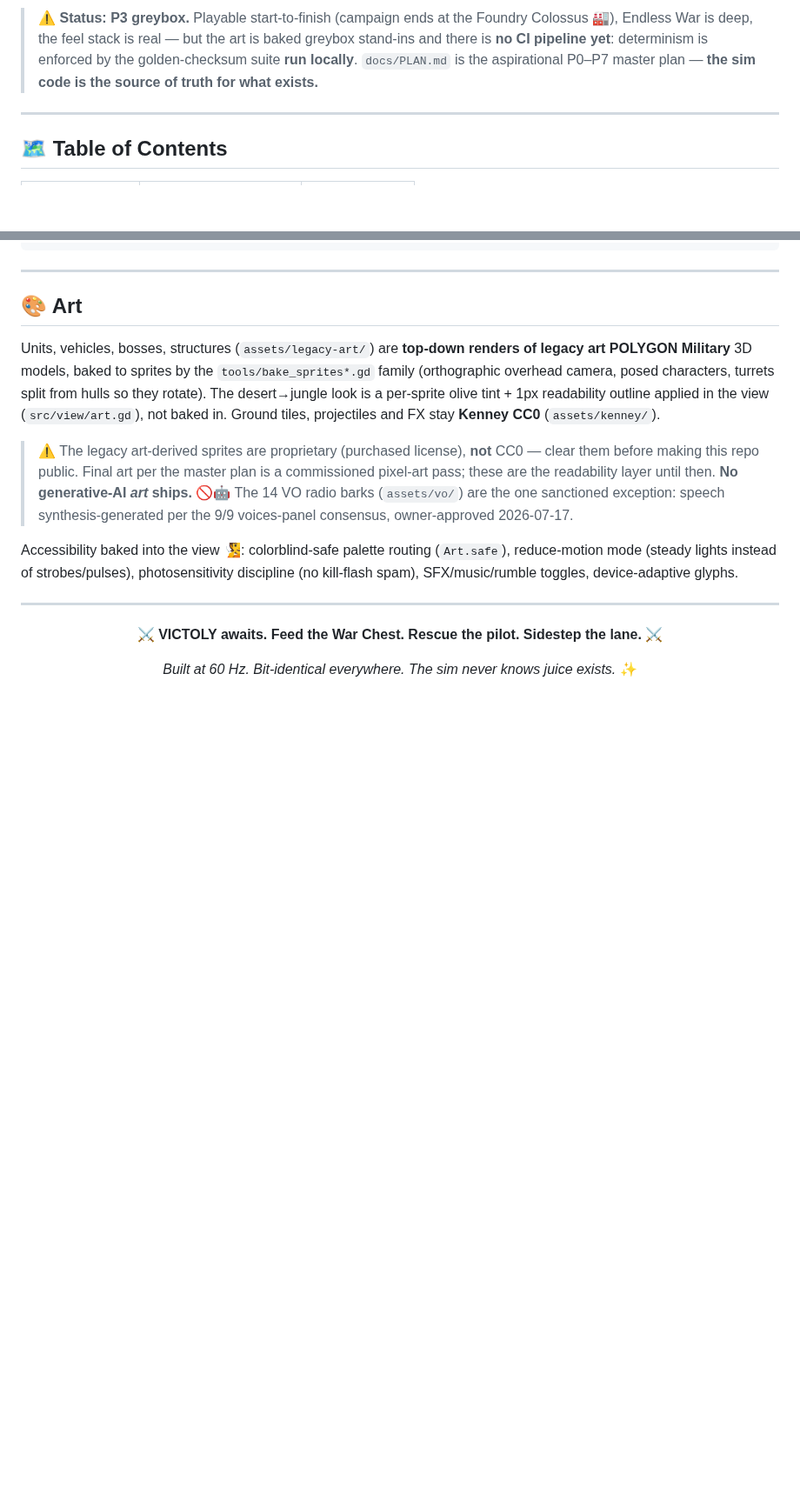
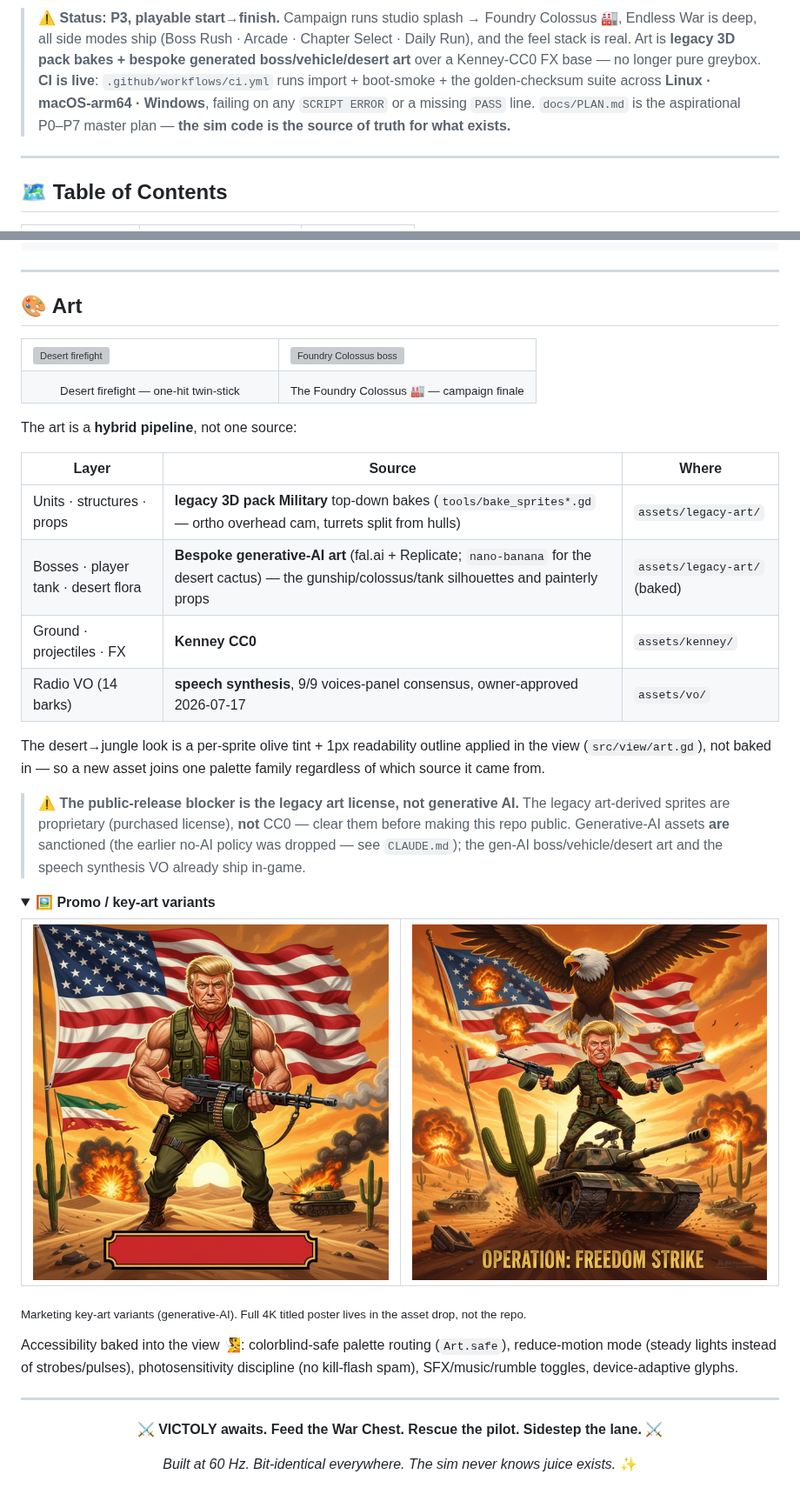
Before and after one commit to shoemoney/commander-in-chief, a Markdown page: README.md, 2 parts joined by grey strips. Shown at 87% size. GitHub-like rendering; pictures changed too: docs/media/poster_comic.png (added), docs/media/poster_hero.png (added); folded sections open; blank space fills up the shorter version; grey boxes are pictures that could not be loaded.

Commit message:
docs: 🎬🖼️ README promo assets + gameplay demo, de-drift counts/CI/gen-AI
- Add hero key-art, a live gameplay demo GIF (movie-mode capture), gameplay
  scene stills (firefight + Foundry Colossus), and a promo poster-variant grid.
- De-lie the badges/prose: tests 159/1771 → 606/12,029; "no CI pipeline yet" →
  the live 3-OS ci.yml (Linux·macOS-arm64·Windows) determinism gate; milestone
  reads "P3 · playable start→finish".
- Fix the false "No generative-AI art ships" note — the repo already ships
  fal.ai/Replicate boss/vehicle/desert art + speech synthesis VO (CLAUDE.md dropped the
  no-AI policy). The real public-release blocker is the legacy art purchased license,
  now stated plainly with the art pipeline as a source table.
- CLAUDE.md: same test-count + CI corrections.
- docs/media/ carries a .gdignore so promo art stays out of the Godot import pipeline.

```diff
--- a/README.md
+++ b/README.md
@@ -26,10 +35,13 @@ a shared coin economy where every kill mints and every revive spends.
 </div>
 
-> ⚠️ **Status: P3 greybox.** Playable start-to-finish (campaign ends at the Foundry
-> Colossus 🏭), Endless War is deep, the feel stack is real — but the art is baked
-> greybox stand-ins and there is **no CI pipeline yet**: determinism is enforced by
-> the golden-checksum suite **run locally**. `docs/PLAN.md` is the aspirational P0–P7
-> master plan — **the sim code is the source of truth for what exists.**
+> ⚠️ **Status: P3, playable start→finish.** Campaign runs studio splash → Foundry
+> Colossus 🏭, Endless War is deep, all side modes ship (Boss Rush · Arcade · Chapter
+> Select · Daily Run), and the feel stack is real. Art is **legacy 3D pack bakes + bespoke
+> generated boss/vehicle/desert art** over a Kenney-CC0 FX base — no longer pure greybox.
+> **CI is live**: `.github/workflows/ci.yml` runs import + boot-smoke + the golden-checksum
+> suite across **Linux · macOS-arm64 · Windows**, failing on any `SCRIPT ERROR` or a missing
+> `PASS` line. `docs/PLAN.md` is the aspirational P0–P7 master plan — **the sim code is the
+> source of truth for what exists.**
 
 ---
 
@@ -279,19 +291,47 @@ docs/PLAN.md         📜 The aspirational P0–P7 master plan
 
 ## 🎨 Art
 
-Units, vehicles, bosses, structures (`assets/legacy-art/`) are **top-down renders of legacy art
-POLYGON Military** 3D models, baked to sprites by the `tools/bake_sprites*.gd` family
-(orthographic overhead camera, posed characters, turrets split from hulls so they
-rotate). The desert→jungle look is a per-sprite olive tint + 1px readability outline
-applied in the view (`src/view/art.gd`), not baked in. Ground tiles, projectiles and
-FX stay **Kenney CC0** (`assets/kenney/`).
+<table>
+<tr>
+<td width="50%"><img src="docs/media/gameplay_firefight.png" alt="Desert firefight" width="100%"/></td>
+<td width="50%"><img src="docs/media/gameplay_colossus.png" alt="Foundry Colossus boss" width="100%"/></td>
+</tr>
+<tr>
+<td align="center"><sub>Desert firefight — one-hit twin-stick</sub></td>
+<td align="center"><sub>The Foundry Colossus 🏭 — campaign finale</sub></td>
+</tr>
+</table>
 
-> ⚠️ The legacy art-derived sprites are proprietary (purchased license), **not** CC0 —
-> clear them before making this repo public. Final art per the master plan is a
-> commissioned pixel-art pass; these are the readability layer until then.
-> **No generative-AI *art* ships.** 🚫🤖 The 14 VO radio barks (`assets/vo/`) are the
-> one sanctioned exception: speech synthesis-generated per the 9/9 voices-panel consensus,
-> owner-approved 2026-07-17.
+The art is a **hybrid pipeline**, not one source:
+
+| Layer | Source | Where |
+|---|---|---|
+| Units · structures · props | **legacy 3D pack Military** top-down bakes (`tools/bake_sprites*.gd` — ortho overhead cam, turrets split from hulls) | `assets/legacy-art/` |
+| Bosses · player tank · desert flora | **Bespoke generative-AI art** (fal.ai + Replicate; `nano-banana` for the desert cactus) — the gunship/colossus/tank silhouettes and painterly props | `assets/legacy-art/` (baked) |
+| Ground · projectiles · FX | **Kenney CC0** | `assets/kenney/` |
+| Radio VO (14 barks) | **speech synthesis**, 9/9 voices-panel consensus, owner-approved 2026-07-17 | `assets/vo/` |
+
+The desert→jungle look is a per-sprite olive tint + 1px readability outline applied in the
+view (`src/view/art.gd`), not baked in — so a new asset joins one palette family regardless
+of which source it came from.
+
+> ⚠️ **The public-release blocker is the legacy art license, not generative AI.** The
+> legacy art-derived sprites are proprietary (purchased license), **not** CC0 — clear them before
+> making this repo public. Generative-AI assets **are** sanctioned (the earlier no-AI policy
+> was dropped — see `CLAUDE.md`); the gen-AI boss/vehicle/desert art and the speech synthesis VO
+> already ship in-game.
+
+<details><summary>🖼️ <b>Promo / key-art variants</b></summary>
+
+<table>
+<tr>
+<td width="50%"><img src="docs/media/poster_hero.png" alt="Hero poster variant" width="100%"/></td>
+<td width="50%"><img src="docs/media/poster_comic.png" alt="Comic tank poster variant" width="100%"/></td>
+</tr>
+</table>
+
+<sub>Marketing key-art variants (generative-AI). Full 4K titled poster lives in the asset drop, not the repo.</sub>
+</details>
 
 Accessibility baked into the view 🧏: colorblind-safe palette routing (`Art.safe`),
 reduce-motion mode (steady lights instead of strobes/pulses), photosensitivity
```
Also changed, not shown: other parts of README.md (+12 -3 lines), CLAUDE.md (+2 -2 lines), 2 other files.
